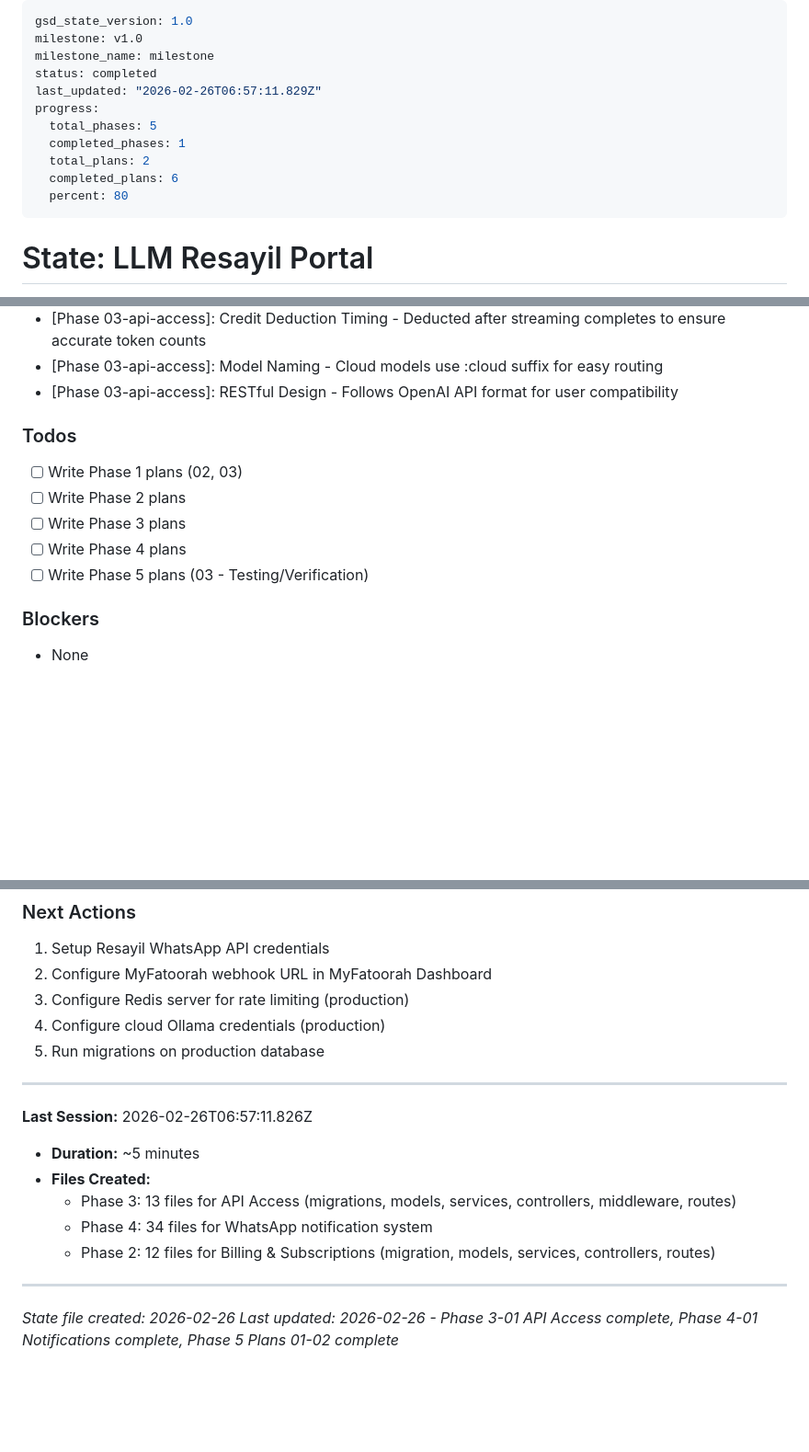
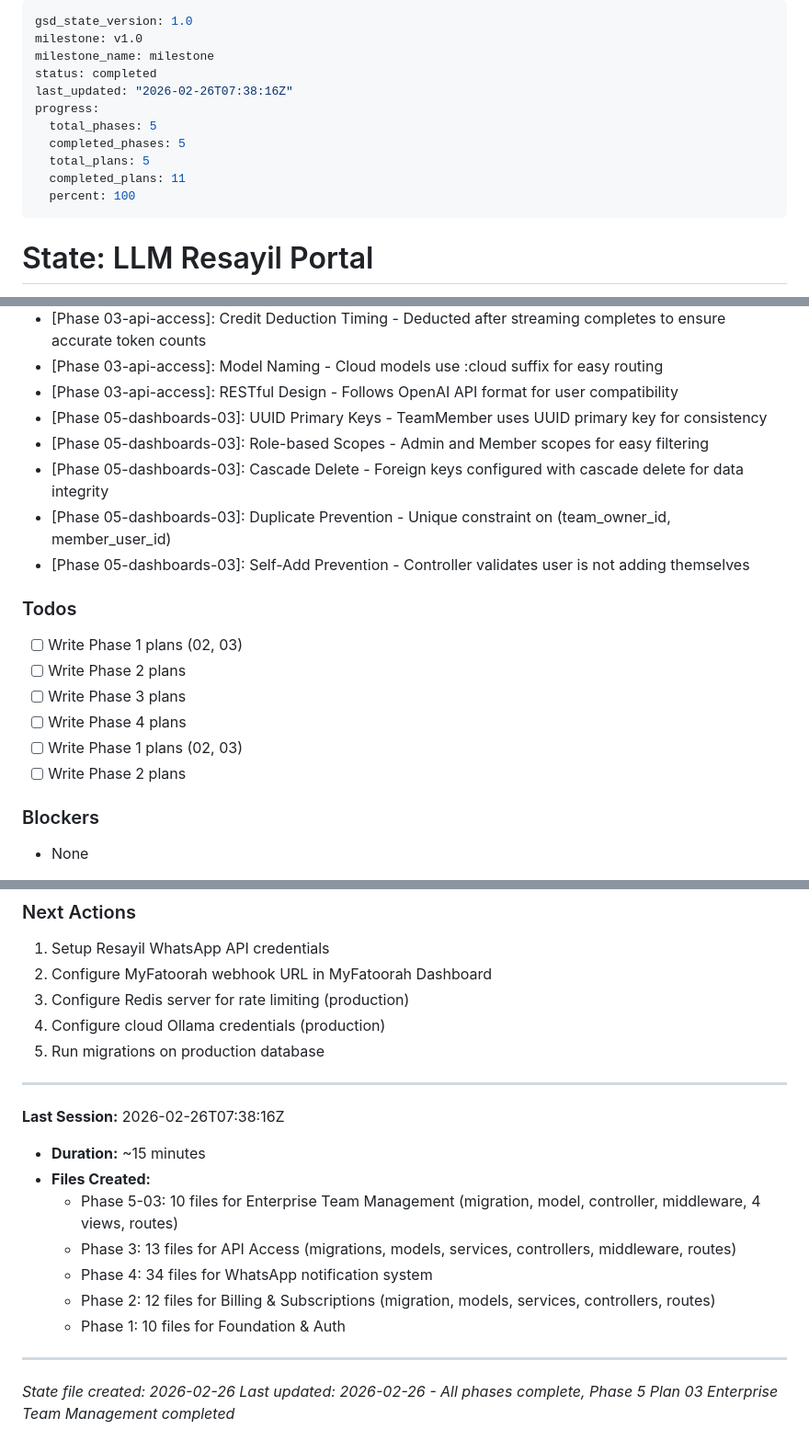
Before and after one commit to soudshoja/LLM-Resayil, a Markdown page: .planning/STATE.md, 3 parts joined by grey strips. Shown at 92% size. Drawn GitHub-style; blank space fills up the shorter version.

```diff
--- a/.planning/STATE.md
+++ b/.planning/STATE.md
@@ -3,13 +3,13 @@ gsd_state_version: 1.0
 milestone: v1.0
 milestone_name: milestone
 status: completed
-last_updated: "2026-02-26T06:57:11.829Z"
+last_updated: "2026-02-26T07:38:16Z"
 progress:
   total_phases: 5
-  completed_phases: 1
-  total_plans: 2
-  completed_plans: 6
-  percent: 80
+  completed_phases: 5
+  total_plans: 5
+  completed_plans: 11
+  percent: 100
 ---
 
 # State: LLM Resayil Portal
@@ -87,13 +100,19 @@ progress:
 - [Phase 03-api-access]: Credit Deduction Timing - Deducted after streaming completes to ensure accurate token counts
 - [Phase 03-api-access]: Model Naming - Cloud models use :cloud suffix for easy routing
 - [Phase 03-api-access]: RESTful Design - Follows OpenAI API format for user compatibility
+- [Phase 05-dashboards-03]: UUID Primary Keys - TeamMember uses UUID primary key for consistency
+- [Phase 05-dashboards-03]: Role-based Scopes - Admin and Member scopes for easy filtering
+- [Phase 05-dashboards-03]: Cascade Delete - Foreign keys configured with cascade delete for data integrity
+- [Phase 05-dashboards-03]: Duplicate Prevention - Unique constraint on (team_owner_id, member_user_id)
+- [Phase 05-dashboards-03]: Self-Add Prevention - Controller validates user is not adding themselves
 
 ### Todos
 - [ ] Write Phase 1 plans (02, 03)
 - [ ] Write Phase 2 plans
 - [ ] Write Phase 3 plans
 - [ ] Write Phase 4 plans
-- [ ] Write Phase 5 plans (03 - Testing/Verification)
+- [ ] Write Phase 1 plans (02, 03)
+- [ ] Write Phase 2 plans
 
 ### Blockers
 - None
@@ -108,14 +127,16 @@ progress:
 ---
 
 **Last Session:**
-2026-02-26T06:57:11.826Z
-- **Duration:** ~5 minutes
+2026-02-26T07:38:16Z
+- **Duration:** ~15 minutes
 - **Files Created:**
+  - Phase 5-03: 10 files for Enterprise Team Management (migration, model, controller, middleware, 4 views, routes)
   - Phase 3: 13 files for API Access (migrations, models, services, controllers, middleware, routes)
   - Phase 4: 34 files for WhatsApp notification system
   - Phase 2: 12 files for Billing & Subscriptions (migration, models, services, controllers, routes)
+  - Phase 1: 10 files for Foundation & Auth
 
 ---
 
 *State file created: 2026-02-26*
-*Last updated: 2026-02-26 - Phase 3-01 API Access complete, Phase 4-01 Notifications complete, Phase 5 Plans 01-02 complete*
+*Last updated: 2026-02-26 - All phases complete, Phase 5 Plan 03 Enterprise Team Management completed*
```
Also changed, not shown: other parts of .planning/STATE.md (+24 -11 lines), .planning/REQUIREMENTS.md (+41 -41 lines), 1 other file.
